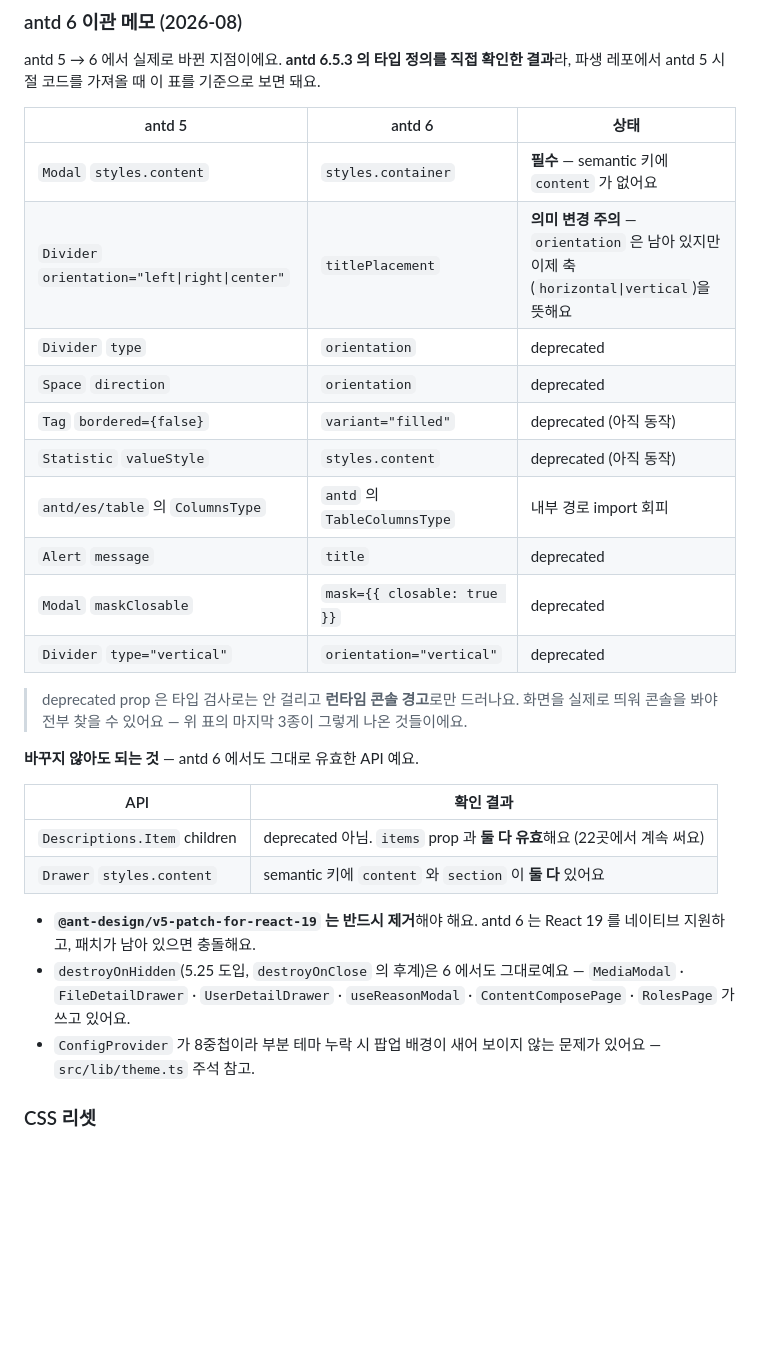
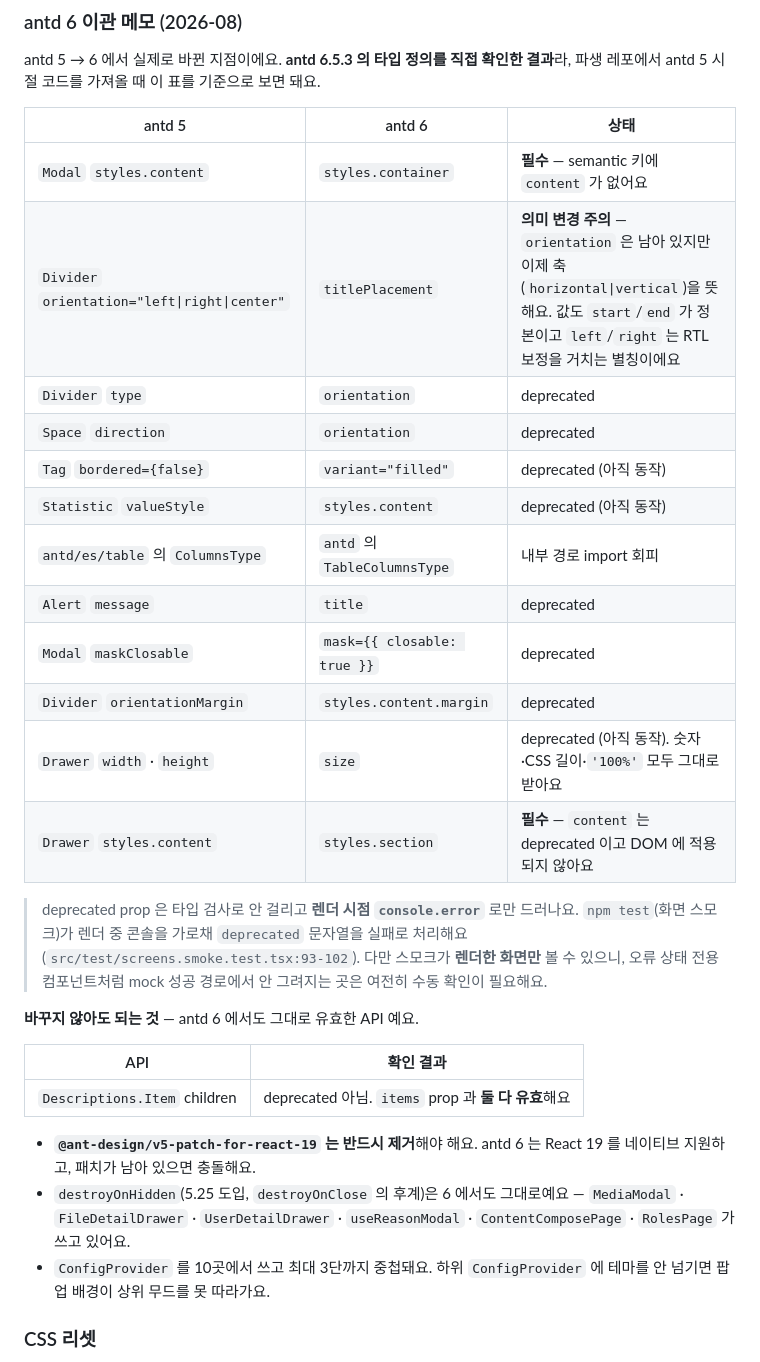
Before and after one commit to storkspear/docs-template-react-admin, a Markdown page: docs/reference/environment.md, the part around the change. GitHub-like rendering; blank space fills up the shorter version.

Commit message:
docs: sync from template-react-admin (5aaf8a17717063afa1561eef226462b5e5331f85) (#8)
template-react-admin main → docs-template-react-admin docs/ mirror.
scripts/sync-docs.sh — manifest.json·superpowers/·planned/ 자동 exclude.

트리거 commit:
docs: antd 6 이관표 정정 + 게이트 서술에 npm test 반영

이관표는 파생 레포가 antd 5 코드를 가져올 때의 기준인데, 실제로 이 레포가 한
이관 2건이 빠져 있고 잘못 분류된 행이 있었다.

- `Drawer` `styles.content` 를 "바꾸지 않아도 되는 것" 으로 분류했는데 antd 6.5.3
  소스에서 deprecated 이고 DOM 에 적용조차 되지 않는다. 이 레포 코드도 이미
  `section` 으로 옮겨 놓아 문서가 자기 코드와 모순이었다
- 이 레포가 수행한 `Drawer` `width`/`height` → `size` 이관이 표에 없었다
- `Divider` `type` 행이 중복이라 하나를 실재 규칙(`orientationMargin`)으로 교체
- `Descriptions.Item` 사용처 "22곳" 은 닫는 태그까지 센 수치 — 실제 16곳
- `ConfigProvider` "8중첩" 도 실측(10곳·최대 3단)과 달랐다
- 발견 경위를 적은 히스토리성 각주를 현 상태 서술로 교체

`npm test` 는 이번 이관에서 도입됐는데 게이트 서술 4곳이 여전히 build 그린만
요구했고, `factory local test` 는 이름과 달리 테스트를 돌리지 않았다.
lint · build · test 를 모두 태우도록 배선한다.

```diff
--- a/docs/reference/environment.md
+++ b/docs/reference/environment.md
@@ -35,7 +35,7 @@ antd 5 시절 코드를 가져올 때 이 표를 기준으로 보면 돼요.
 | antd 5 | antd 6 | 상태 |
 |---|---|---|
 | `Modal` `styles.content` | `styles.container` | **필수** — semantic 키에 `content` 가 없어요 |
-| `Divider` `orientation="left\|right\|center"` | `titlePlacement` | **의미 변경 주의** — `orientation` 은 남아 있지만 이제 축(`horizontal\|vertical`)을 뜻해요 |
+| `Divider` `orientation="left\|right\|center"` | `titlePlacement` | **의미 변경 주의** — `orientation` 은 남아 있지만 이제 축(`horizontal\|vertical`)을 뜻해요. 값도 `start`/`end` 가 정본이고 `left`/`right` 는 RTL 보정을 거치는 별칭이에요 |
 | `Divider` `type` | `orientation` | deprecated |
 | `Space` `direction` | `orientation` | deprecated |
 | `Tag` `bordered={false}` | `variant="filled"` | deprecated (아직 동작) |
@@ -43,21 +43,24 @@ antd 5 시절 코드를 가져올 때 이 표를 기준으로 보면 돼요.
 | `antd/es/table` 의 `ColumnsType` | `antd` 의 `TableColumnsType` | 내부 경로 import 회피 |
 | `Alert` `message` | `title` | deprecated |
 | `Modal` `maskClosable` | `mask={{ closable: true }}` | deprecated |
-| `Divider` `type="vertical"` | `orientation="vertical"` | deprecated |
+| `Divider` `orientationMargin` | `styles.content.margin` | deprecated |
+| `Drawer` `width` · `height` | `size` | deprecated (아직 동작). 숫자·CSS 길이·`'100%'` 모두 그대로 받아요 |
+| `Drawer` `styles.content` | `styles.section` | **필수** — `content` 는 deprecated 이고 DOM 에 적용되지 않아요 |
 
-> deprecated prop 은 타입 검사로는 안 걸리고 **런타임 콘솔 경고**로만 드러나요. 화면을 실제로 띄워
-> 콘솔을 봐야 전부 찾을 수 있어요 — 위 표의 마지막 3종이 그렇게 나온 것들이에요.
+> deprecated prop 은 타입 검사로 안 걸리고 **렌더 시점 `console.error`** 로만 드러나요.
+> `npm test`(화면 스모크)가 렌더 중 콘솔을 가로채 `deprecated` 문자열을 실패로 처리해요
+> (`src/test/screens.smoke.test.tsx:93-102`). 다만 스모크가 **렌더한 화면만** 볼 수 있으니,
+> 오류 상태 전용 컴포넌트처럼 mock 성공 경로에서 안 그려지는 곳은 여전히 수동 확인이 필요해요.
 
 **바꾸지 않아도 되는 것** — antd 6 에서도 그대로 유효한 API 예요.
 
 | API | 확인 결과 |
 |---|---|
-| `Descriptions.Item` children | deprecated 아님. `items` prop 과 **둘 다 유효**해요 (22곳에서 계속 써요) |
-| `Drawer` `styles.content` | semantic 키에 `content` 와 `section` 이 **둘 다** 있어요 |
+| `Descriptions.Item` children | deprecated 아님. `items` prop 과 **둘 다 유효**해요 |
 
 - **`@ant-design/v5-patch-for-react-19` 는 반드시 제거**해야 해요. antd 6 는 React 19 를 네이티브 지원하고, 패치가 남아 있으면 충돌해요.
 - `destroyOnHidden`(5.25 도입, `destroyOnClose` 의 후계)은 6 에서도 그대로예요 — `MediaModal` · `FileDetailDrawer` · `UserDetailDrawer` · `useReasonModal` · `ContentComposePage` · `RolesPage` 가 쓰고 있어요.
-- `ConfigProvider` 가 8중첩이라 부분 테마 누락 시 팝업 배경이 새어 보이지 않는 문제가 있어요 — `src/lib/theme.ts` 주석 참고.
+- `ConfigProvider` 를 10곳에서 쓰고 최대 3단까지 중첩돼요. 하위 `ConfigProvider` 에 테마를 안 넘기면 팝업 배경이 상위 무드를 못 따라가요.
 
 ### CSS 리셋
 
```
Also changed, not shown: docs/api-contract/README.md (+2 -2 lines), docs/guide/derived-repo.md (+3 -3 lines).
